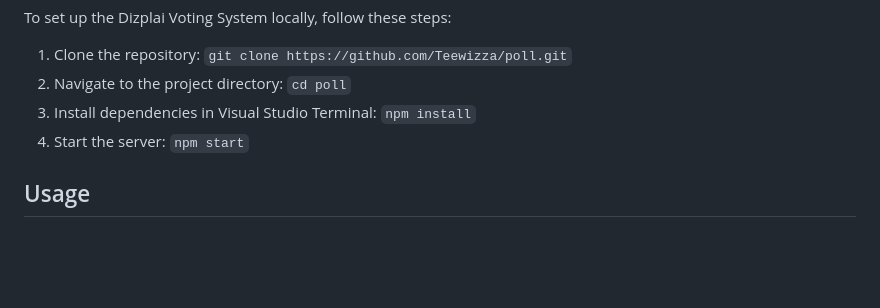
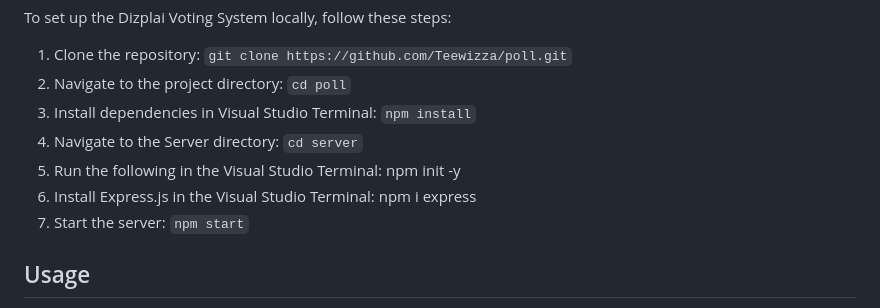
Before and after one commit to Teewizza/poll, a Markdown page: README.md, the part around the change. Drawn GitHub-style; blank space fills up the shorter version.

```diff
--- a/README.md
+++ b/README.md
@@ -34,8 +34,11 @@ To set up the Dizplai Voting System locally, follow these steps:
 
 1. Clone the repository: `git clone https://github.com/Teewizza/poll.git`
 2. Navigate to the project directory: `cd poll`
-3. Install dependencies in Visual Studio Terminal: `npm install`
-4. Start the server: `npm start`
+4. Install dependencies in Visual Studio Terminal: `npm install`
+5. Navigate to the Server directory: `cd server`
+6. Run the following in the Visual Studio Terminal: npm init -y
+7. Install Express.js in the Visual Studio Terminal: npm i express
+8. Start the server: `npm start`
 
 Usage
 -----
```
